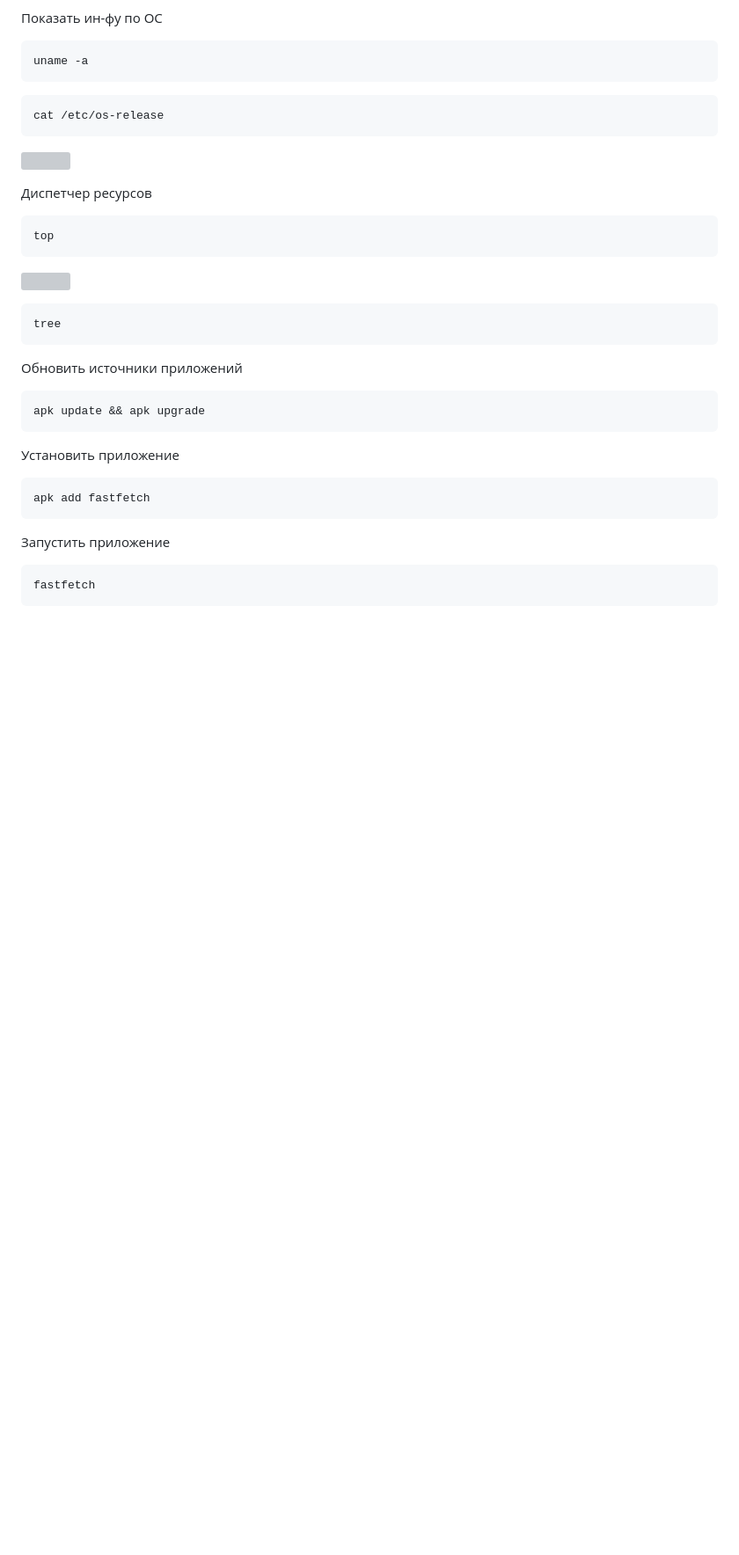
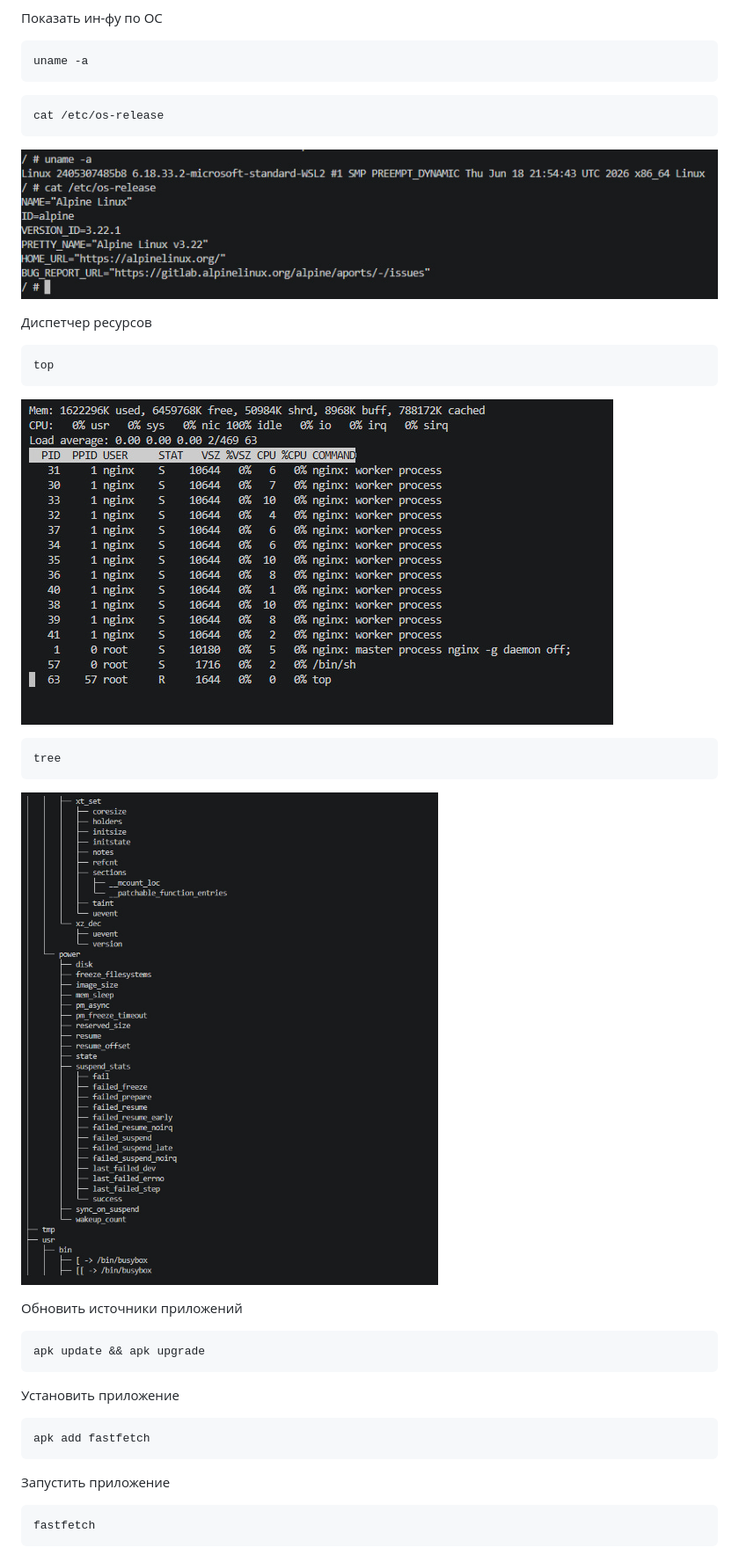
Before and after one commit to mirage333/readme7, a Markdown page: WelcomeToDocker.md, the part around one of its changes. Shown at 88% size. Drawn GitHub-style; pictures changed too: img/cat.jpg (added), img/top.jpg (added), img/tree.jpg (added); blank space fills up the shorter version; grey boxes are pictures that could not be loaded.

Commit message:
fix docker

````diff
--- a/WelcomeToDocker.md
+++ b/WelcomeToDocker.md
@@ -53,17 +53,19 @@ uname -a
 ```shell
 cat /etc/os-release
 ```
-![](image-1.png)
+![](/img/cat.jpg)
 
 Диспетчер ресурсов
 ```shell
 top
 ```
-![](image-1.png)
+![](/img/top.jpg)
 
 ```shell
 tree
 ```
+![](/img/tree.jpg)
+
 Обновить источники приложений
 ```shell
 apk update && apk upgrade
````
Also changed, not shown: other parts of WelcomeToDocker.md (+2 -2 lines), img/fastfetch.jpg (added), img/image-1.png (deleted), img/image-2.png (deleted).
